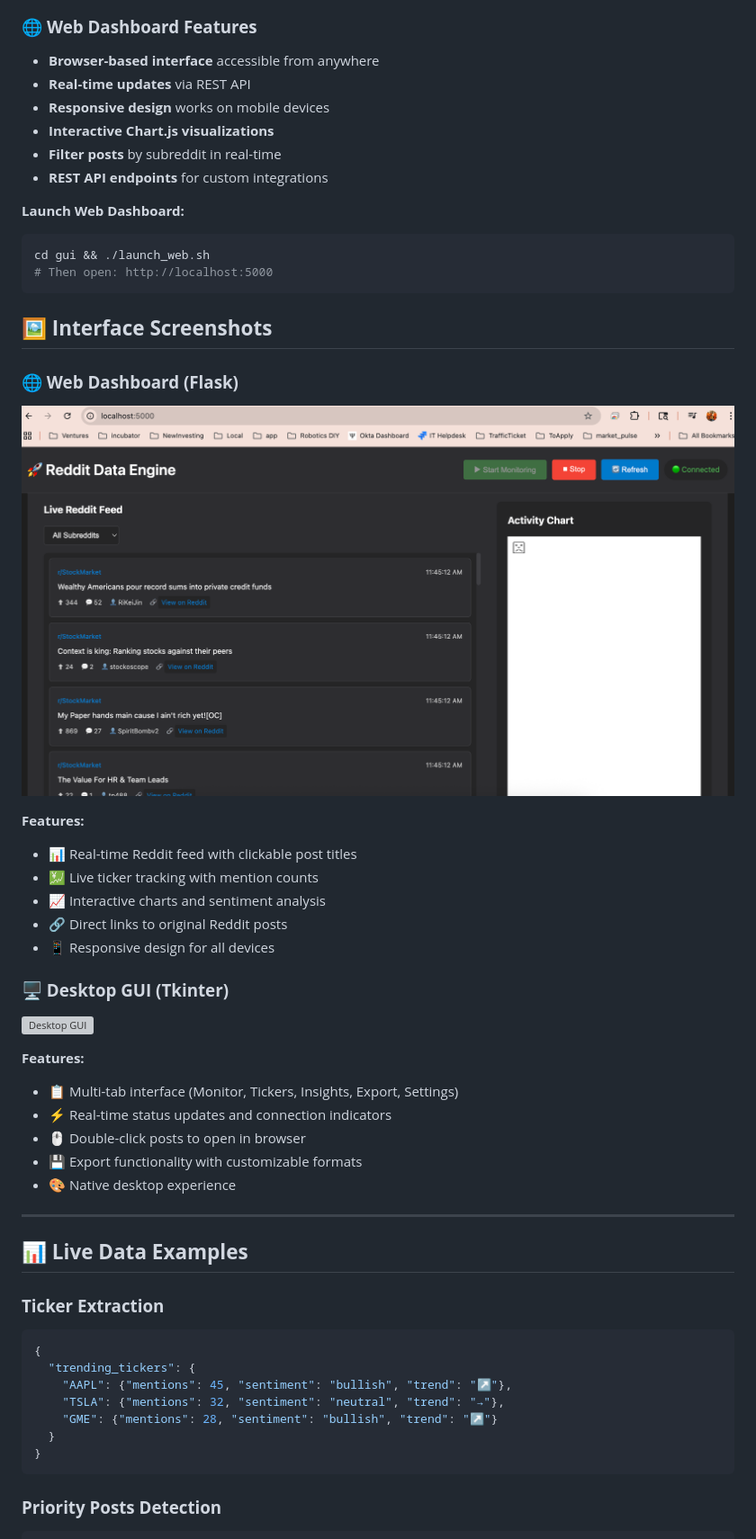
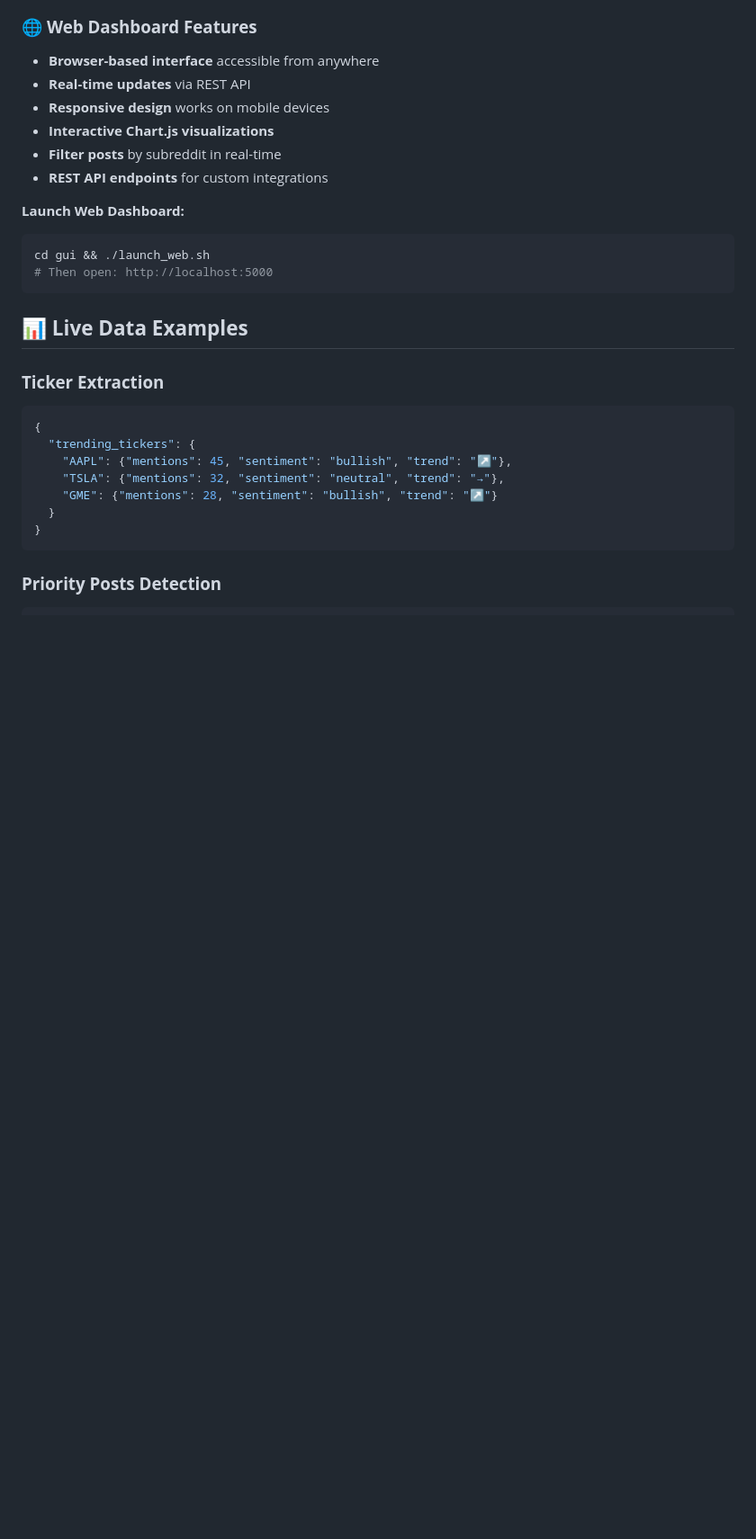
Before and after one commit to flying-pisces/reddit-data-app, a Markdown page: README.md, the part around the change. Shown at 90% size. Drawn GitHub-style; blank space fills up the shorter version; grey boxes are pictures that could not be loaded.

Commit message:
🧹 Remove redundant Interface Screenshots section from README
- Remove duplicate screenshots section that was showing the same images twice
- Clean up README structure to avoid redundancy
- Screenshots are already displayed in the 'Three Ways to Monitor Reddit' section

🤖 Generated with [Claude Code](https://claude.ai/code)

Co-Authored-By: Claude <noreply@anthropic.com>

````diff
--- a/README.md
+++ b/README.md
@@ -153,29 +153,6 @@ cd gui && ./launch_web.sh
 # Then open: http://localhost:5000
 ```
 
-## 🖼️ **Interface Screenshots**
-
-### **🌐 Web Dashboard (Flask)**
-![Web Dashboard](docs/assets/images/web-dashboard-screenshot.png)
-
-**Features:**
-- 📊 Real-time Reddit feed with clickable post titles
-- 💹 Live ticker tracking with mention counts
-- 📈 Interactive charts and sentiment analysis
-- 🔗 Direct links to original Reddit posts
-- 📱 Responsive design for all devices
-
-### **🖥️ Desktop GUI (Tkinter)**
-![Desktop GUI](docs/assets/images/desktop-gui-screenshot.png)
-
-**Features:**
-- 📋 Multi-tab interface (Monitor, Tickers, Insights, Export, Settings)
-- ⚡ Real-time status updates and connection indicators
-- 🖱️ Double-click posts to open in browser
-- 💾 Export functionality with customizable formats
-- 🎨 Native desktop experience
-
----
 
 ## 📊 **Live Data Examples**
 
````
